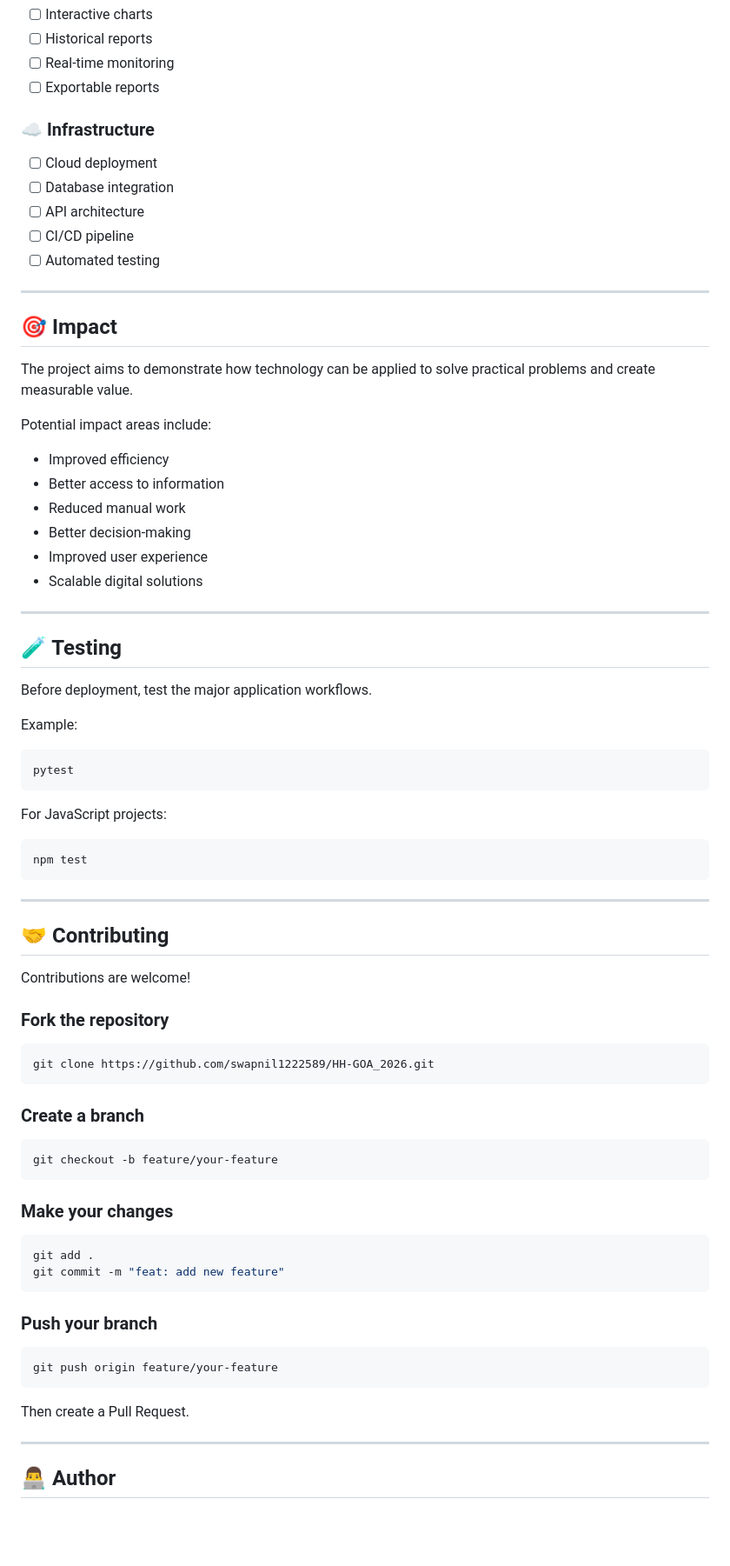
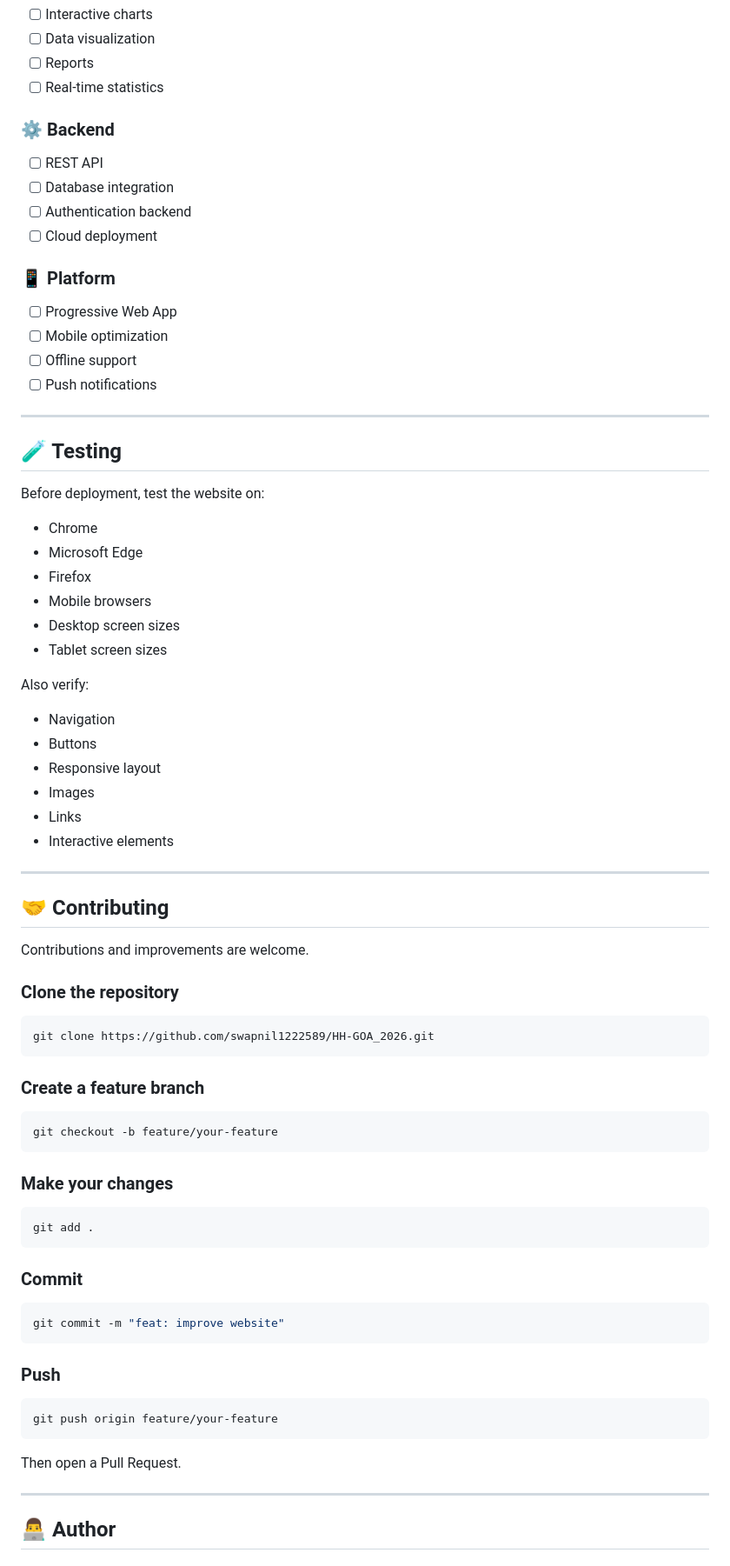
Before and after one commit to swapnil1222589/HH-GOA_2026, a Markdown page: README.md, the part around one of its changes. Shown at 87% size. GitHub-like rendering; blank space fills up the shorter version.

````diff
--- a/README.md
+++ b/README.md
@@ -226,62 +178,57 @@ Possible deployment platforms include:
 * [ ] Interactive charts
-* [ ] Historical reports
-* [ ] Real-time monitoring
-* [ ] Exportable reports
+* [ ] Data visualization
+* [ ] Reports
+* [ ] Real-time statistics
 
-### ☁️ Infrastructure
+### ⚙️ Backend
 
+* [ ] REST API
+* [ ] Database integration
+* [ ] Authentication backend
 * [ ] Cloud deployment
-* [ ] Database integration
-* [ ] API architecture
-* [ ] CI/CD pipeline
-* [ ] Automated testing
 
----
+### 📱 Platform
 
-## 🎯 Impact
-
-The project aims to demonstrate how technology can be applied to solve practical problems and create measurable value.
-
-Potential impact areas include:
-
-* Improved efficiency
-* Better access to information
-* Reduced manual work
-* Better decision-making
-* Improved user experience
-* Scalable digital solutions
+* [ ] Progressive Web App
+* [ ] Mobile optimization
+* [ ] Offline support
+* [ ] Push notifications
 
 ---
 
 ## 🧪 Testing
 
-Before deployment, test the major application workflows.
+Before deployment, test the website on:
 
-Example:
+* Chrome
+* Microsoft Edge
+* Firefox
+* Mobile browsers
+* Desktop screen sizes
+* Tablet screen sizes
 
-```bash
-pytest
-```
+Also verify:
 
-For JavaScript projects:
-
-```bash
-npm test
-```
+* Navigation
+* Buttons
+* Responsive layout
+* Images
+* Links
+* Interactive elements
 
 ---
 
 ## 🤝 Contributing
 
-Contributions are welcome!
+Contributions and improvements are welcome.
 
-### Fork the repository
+### Clone the repository
 
 ```bash
 git clone https://github.com/swapnil1222589/HH-GOA_2026.git
 ```
 
-### Create a branch
+### Create a feature branch
 
 ```bash
 git checkout -b feature/your-feature
@@ -291,16 +238,21 @@ git checkout -b feature/your-feature
 
 ```bash
 git add .
-git commit -m "feat: add new feature"
 ```
 
-### Push your branch
+### Commit
+
+```bash
+git commit -m "feat: improve website"
+```
+
+### Push
 
 ```bash
 git push origin feature/your-feature
 ```
 
-Then create a Pull Request.
+Then open a Pull Request.
 
 ---
 
````
Also changed, not shown: other parts of README.md (+116 -173 lines).
